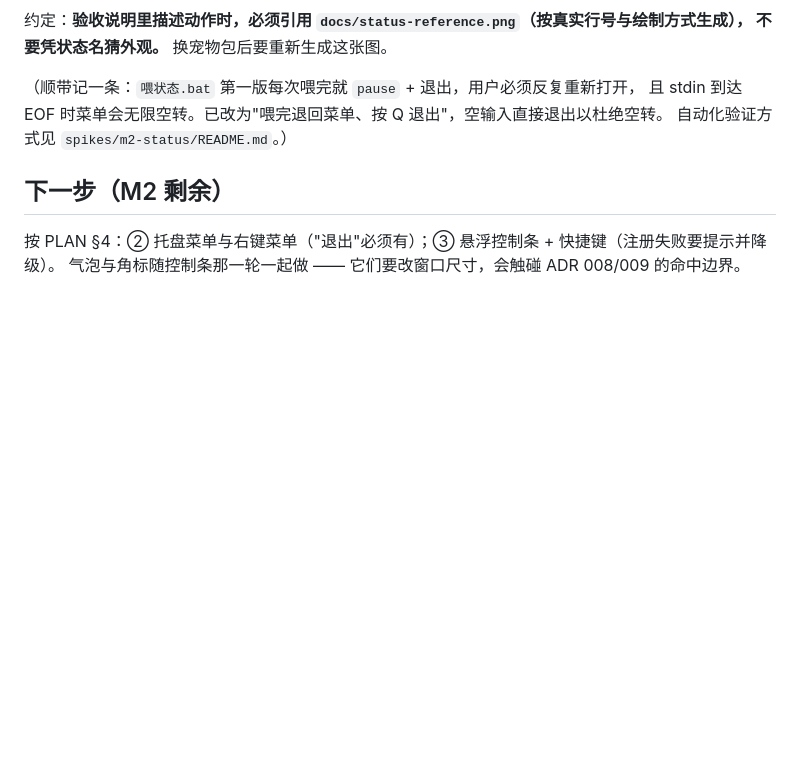
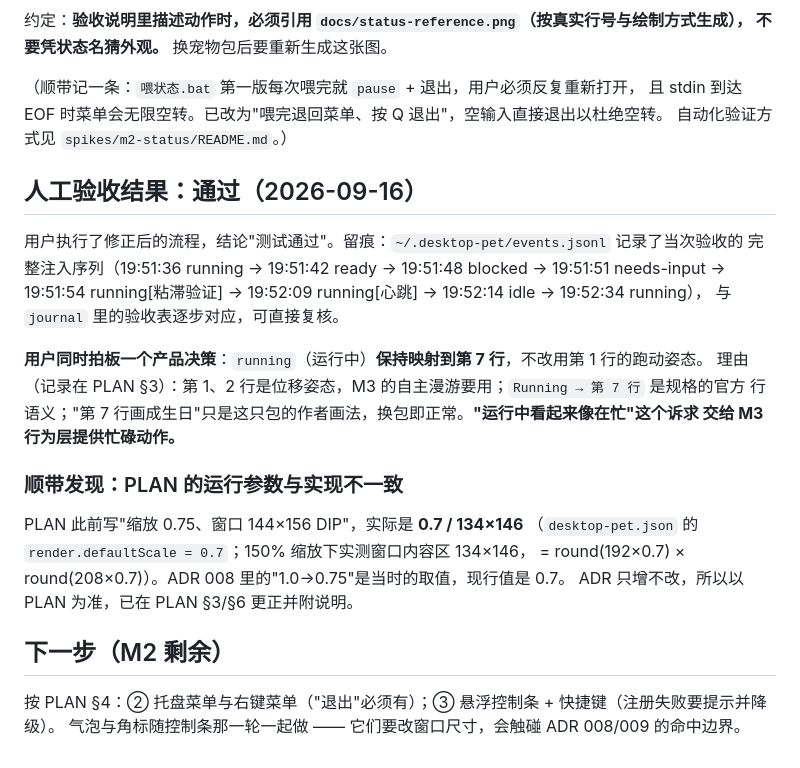
Before and after one commit to sleepwellzz/desktop-pet, a Markdown page: journal/2026-09-16-状态源接入.md, the part around the change. Rendered like a GitHub page; blank space fills up the shorter version.

```diff
--- a/journal/2026-09-16-状态源接入.md
+++ b/journal/2026-09-16-状态源接入.md
@@ -99,6 +99,25 @@
 且 stdin 到达 EOF 时菜单会无限空转。已改为"喂完退回菜单、按 Q 退出"，空输入直接退出以杜绝空转。
 自动化验证方式见 `spikes/m2-status/README.md`。）
 
+## 人工验收结果：通过（2026-09-16）
+
+用户执行了修正后的流程，结论"测试通过"。留痕：`~/.desktop-pet/events.jsonl` 记录了当次验收的
+完整注入序列（19:51:36 running → 19:51:42 ready → 19:51:48 blocked → 19:51:51 needs-input →
+19:51:54 running[粘滞验证] → 19:52:09 running[心跳] → 19:52:14 idle → 19:52:34 running），
+与 `journal` 里的验收表逐步对应，可直接复核。
+
+**用户同时拍板一个产品决策**：`running`（运行中）**保持映射到第 7 行**，不改用第 1 行的跑动姿态。
+理由（记录在 PLAN §3）：第 1、2 行是位移姿态，M3 的自主漫游要用；`Running → 第 7 行` 是规格的官方
+行语义；"第 7 行画成生日"只是这只包的作者画法，换包即正常。**"运行中看起来像在忙"这个诉求
+交给 M3 行为层提供忙碌动作。**
+
+### 顺带发现：PLAN 的运行参数与实现不一致
+
+PLAN 此前写"缩放 0.75、窗口 144×156 DIP"，实际是 **0.7 / 134×146**
+（`desktop-pet.json` 的 `render.defaultScale = 0.7`；150% 缩放下实测窗口内容区 134×146，
+= round(192×0.7) × round(208×0.7)）。ADR 008 里的"1.0→0.75"是当时的取值，现行值是 0.7。
+ADR 只增不改，所以以 PLAN 为准，已在 PLAN §3/§6 更正并附说明。
+
 ## 下一步（M2 剩余）
 
 按 PLAN §4：② 托盘菜单与右键菜单（"退出"必须有）；③ 悬浮控制条 + 快捷键（注册失败要提示并降级）。
```
Also changed, not shown: PLAN.md (+21 -10 lines), docs/design/m2-tray-menu.md (added, +166 -0 lines).
